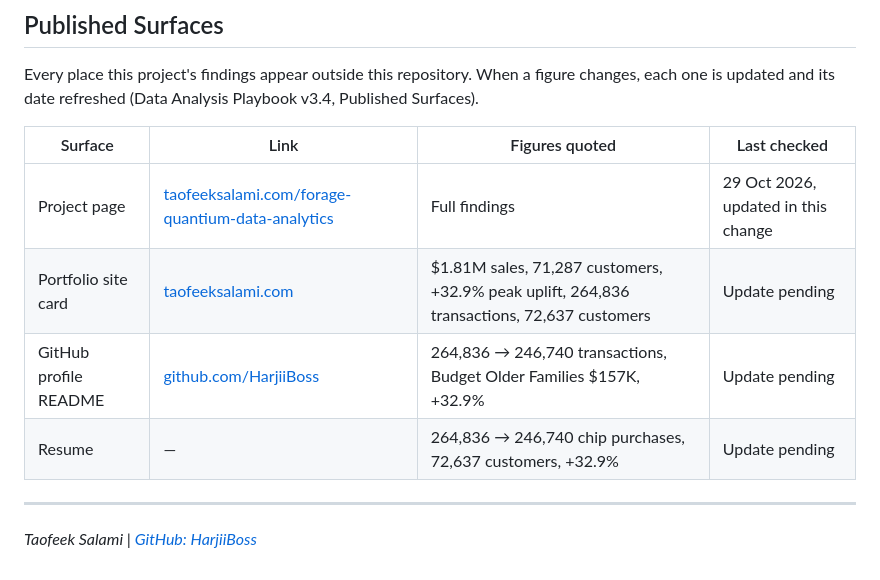
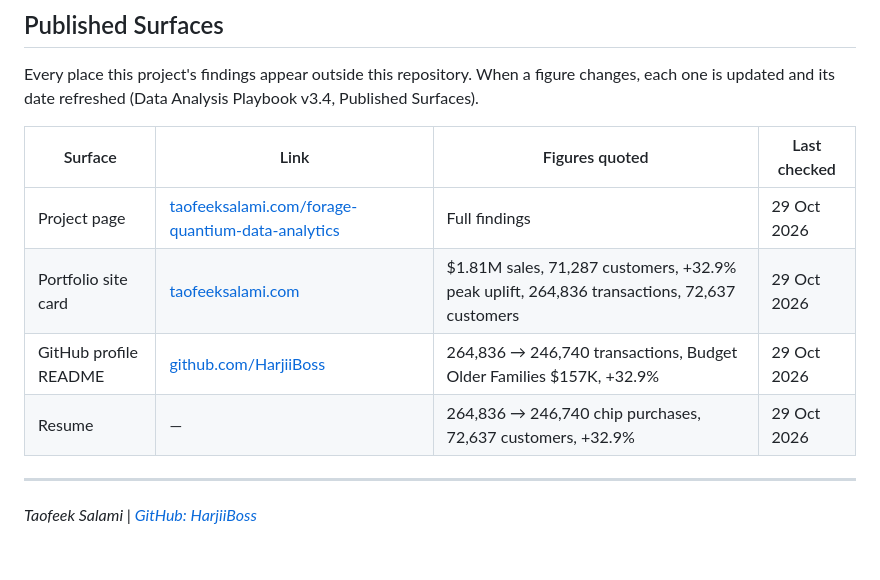
Before and after one commit to HarjiiBoss/forage-quantium-data-analytics, a Markdown page: README.md, the part around the change. Drawn GitHub-style.

Commit message:
docs: Published Surfaces updated and checked (#3)

```diff
--- a/README.md
+++ b/README.md
@@ -151,10 +151,10 @@ Every place this project's findings appear outside this repository. When a figur
 
 | Surface | Link | Figures quoted | Last checked |
 |---------|------|----------------|--------------|
-| Project page | [taofeeksalami.com/forage-quantium-data-analytics](https://taofeeksalami.com/forage-quantium-data-analytics) | Full findings | 29 Oct 2026, updated in this change |
-| Portfolio site card | [taofeeksalami.com](https://taofeeksalami.com) | $1.81M sales, 71,287 customers, +32.9% peak uplift, 264,836 transactions, 72,637 customers | Update pending |
-| GitHub profile README | [github.com/HarjiiBoss](https://github.com/HarjiiBoss) | 264,836 → 246,740 transactions, Budget Older Families $157K, +32.9% | Update pending |
-| Resume | — | 264,836 → 246,740 chip purchases, 72,637 customers, +32.9% | Update pending |
+| Project page | [taofeeksalami.com/forage-quantium-data-analytics](https://taofeeksalami.com/forage-quantium-data-analytics) | Full findings | 29 Oct 2026 |
+| Portfolio site card | [taofeeksalami.com](https://taofeeksalami.com) | $1.81M sales, 71,287 customers, +32.9% peak uplift, 264,836 transactions, 72,637 customers | 29 Oct 2026 |
+| GitHub profile README | [github.com/HarjiiBoss](https://github.com/HarjiiBoss) | 264,836 → 246,740 transactions, Budget Older Families $157K, +32.9% | 29 Oct 2026 |
+| Resume | — | 264,836 → 246,740 chip purchases, 72,637 customers, +32.9% | 29 Oct 2026 |
 
 ---
 
```
